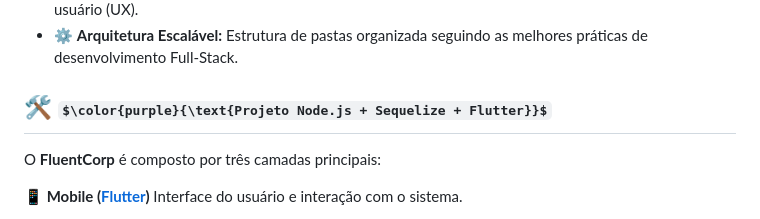
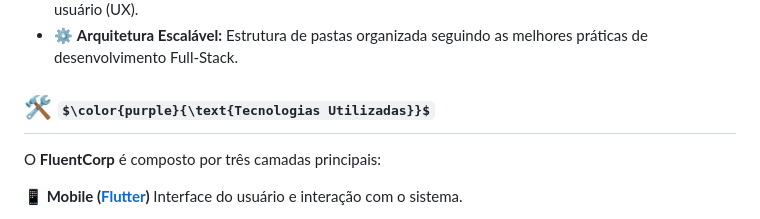
Before and after one commit to bruney1991/FluentCorp, a Markdown page: README.md, the part around one of its changes. Rendered like a GitHub page; some formulas as TeX source.

```diff
--- a/README.md
+++ b/README.md
@@ -23,7 +23,7 @@ O **Fluent Corp** foi projetado para oferecer uma experiência de aprendizado fl
 * ⚙️ **Arquitetura Escalável:** Estrutura de pastas organizada seguindo as melhores práticas de desenvolvimento Full-Stack.
 
 
-## 🛠️ $\color{purple}{\text{Projeto Node.js + Sequelize + Flutter}}$
+## 🛠️ $\color{purple}{\text{Tecnologias Utilizadas}}$
 
 O **FluentCorp** é composto por três camadas principais:
 
```
Also changed, not shown: other parts of README.md (+1 -1 lines).
